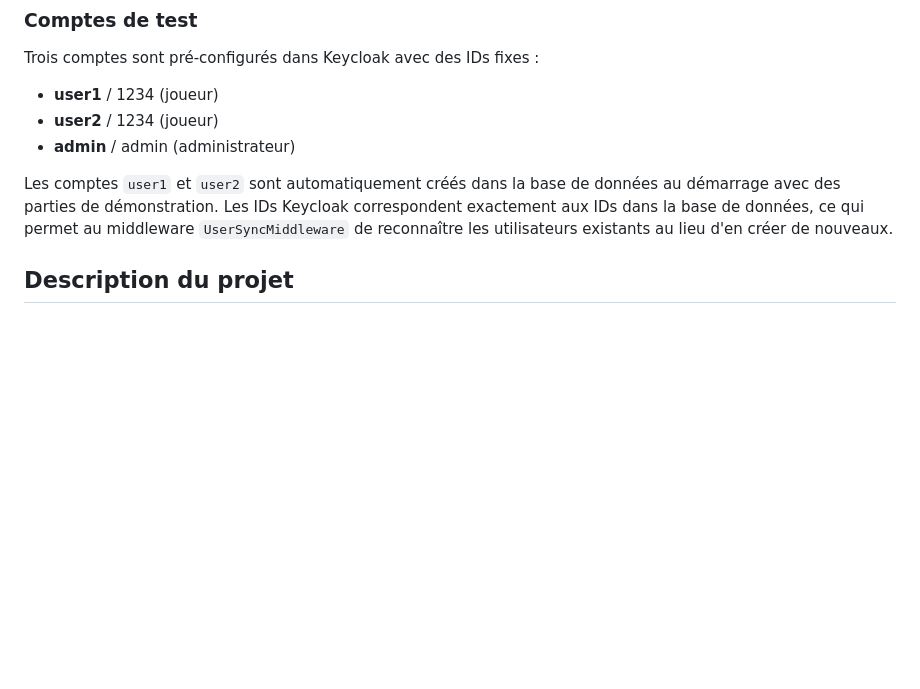
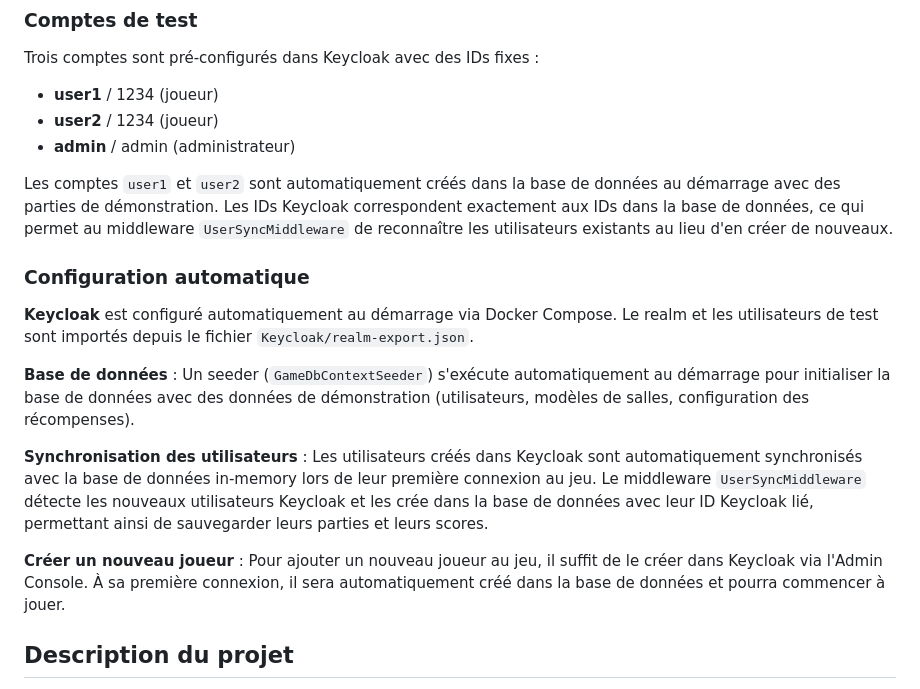
Before and after one commit to 1Bastien/BlazorGameQuest_BOURGEAT_CARAUX_LSI1, a Markdown page: README.md, the part around the change. GitHub-like rendering; blank space fills up the shorter version.

Commit message:
docs: enhance README with automatic configuration details for Keycloak and database seeding, including user synchronization and player creation instructions

```diff
--- a/README.md
+++ b/README.md
@@ -38,6 +38,16 @@ Trois comptes sont pré-configurés dans Keycloak avec des IDs fixes :
 - **admin** / admin (administrateur)
 
 Les comptes `user1` et `user2` sont automatiquement créés dans la base de données au démarrage avec des parties de démonstration. Les IDs Keycloak correspondent exactement aux IDs dans la base de données, ce qui permet au middleware `UserSyncMiddleware` de reconnaître les utilisateurs existants au lieu d'en créer de nouveaux.
+
+### Configuration automatique
+
+**Keycloak** est configuré automatiquement au démarrage via Docker Compose. Le realm et les utilisateurs de test sont importés depuis le fichier `Keycloak/realm-export.json`.
+
+**Base de données** : Un seeder (`GameDbContextSeeder`) s'exécute automatiquement au démarrage pour initialiser la base de données avec des données de démonstration (utilisateurs, modèles de salles, configuration des récompenses).
+
+**Synchronisation des utilisateurs** : Les utilisateurs créés dans Keycloak sont automatiquement synchronisés avec la base de données in-memory lors de leur première connexion au jeu. Le middleware `UserSyncMiddleware` détecte les nouveaux utilisateurs Keycloak et les crée dans la base de données avec leur ID Keycloak lié, permettant ainsi de sauvegarder leurs parties et leurs scores.
+
+**Créer un nouveau joueur** : Pour ajouter un nouveau joueur au jeu, il suffit de le créer dans Keycloak via l'Admin Console. À sa première connexion, il sera automatiquement créé dans la base de données et pourra commencer à jouer.
 
 ## Description du projet
 
```
